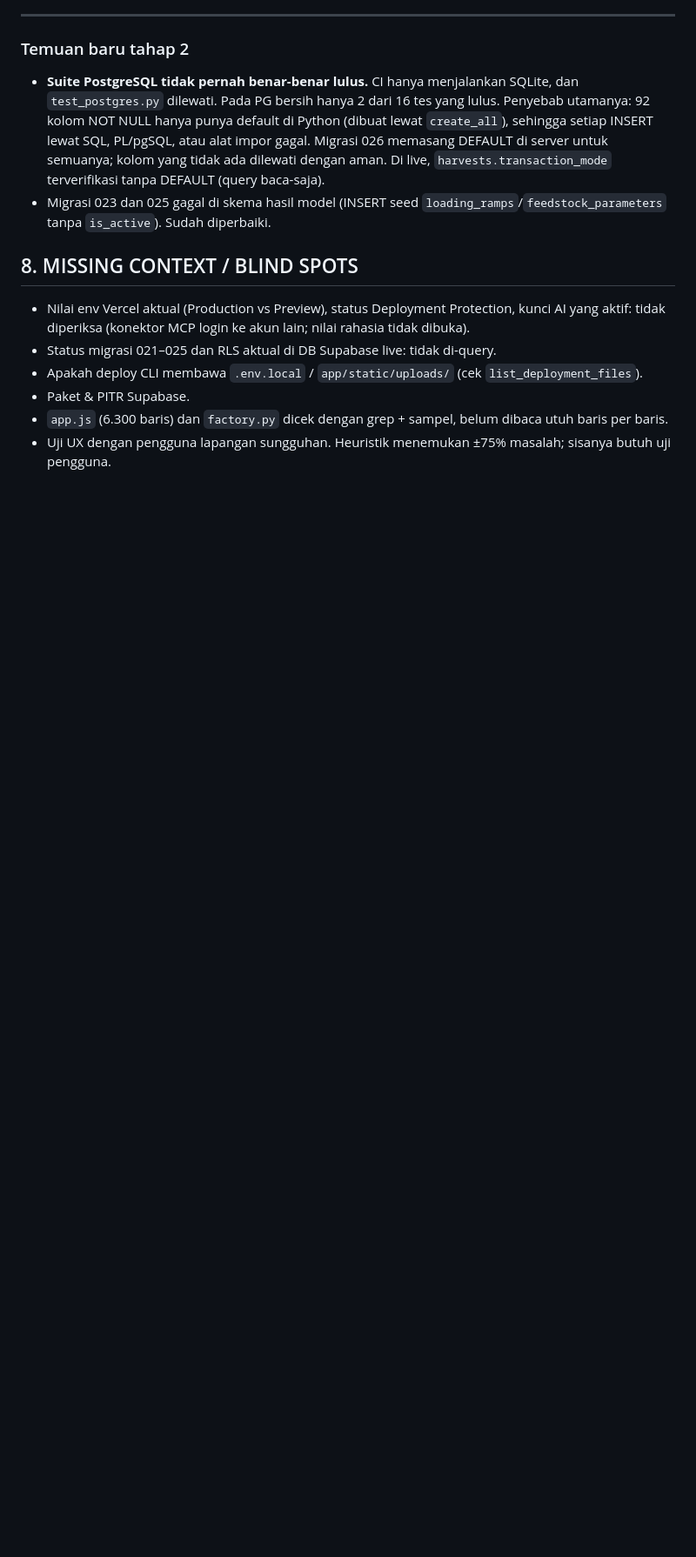
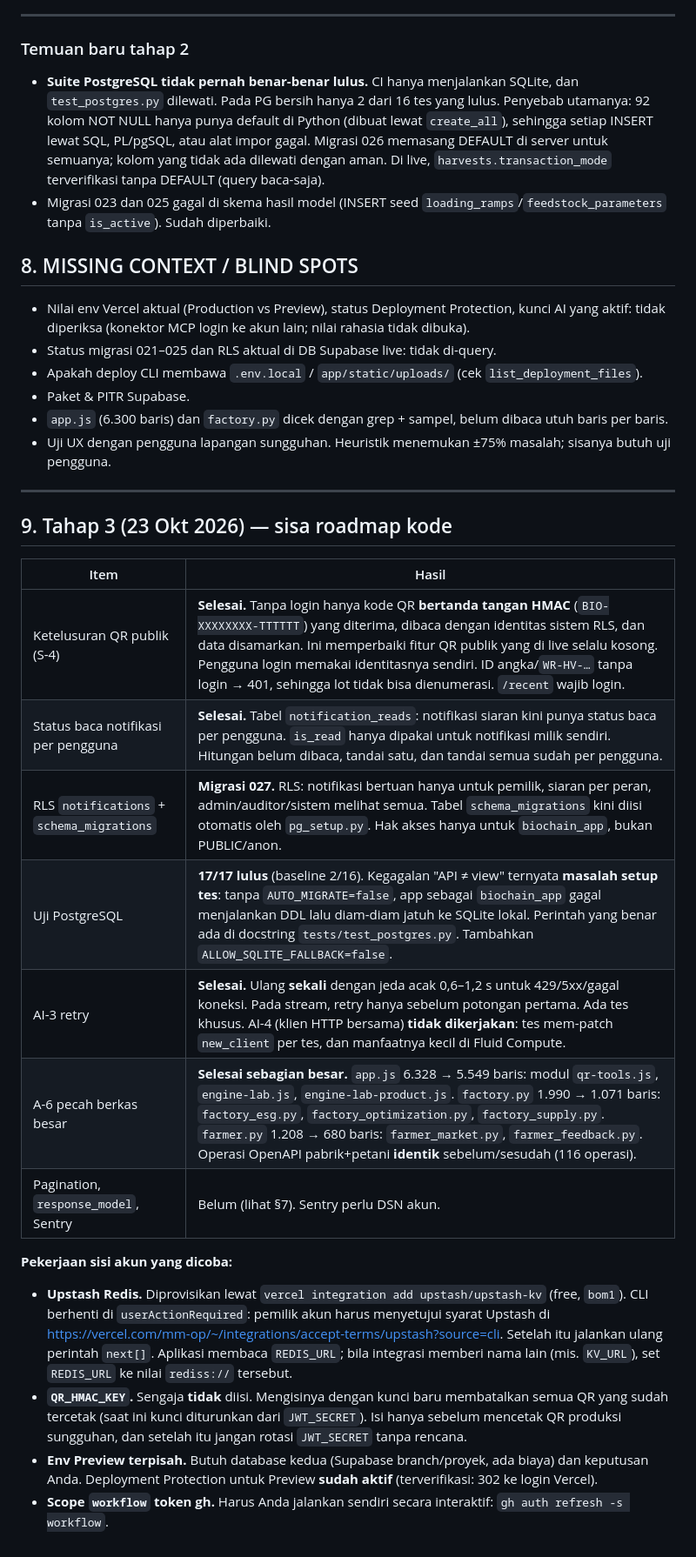
Before and after one commit to 26911008-web/Bio-Chain, a Markdown page: docs/29_AUDIT_KESIAPAN_PRODUKSI_2026-10-23.md, the part around the change. Shown at 87% size. Drawn GitHub-style; blank space fills up the shorter version.

Commit message:
docs: audit report stage 3
Co-Authored-By: Claude Opus 5.5 <noreply@anthropic.com>

```diff
--- a/docs/29_AUDIT_KESIAPAN_PRODUKSI_2026-10-23.md
+++ b/docs/29_AUDIT_KESIAPAN_PRODUKSI_2026-10-23.md
@@ -247,3 +247,23 @@ Metode:
 - Paket & PITR Supabase.
 - `app.js` (6.300 baris) dan `factory.py` dicek dengan grep + sampel, belum dibaca utuh baris per baris.
 - Uji UX dengan pengguna lapangan sungguhan. Heuristik menemukan ±75% masalah; sisanya butuh uji pengguna.
+
+---
+
+## 9. Tahap 3 (23 Okt 2026) — sisa roadmap kode
+
+| Item | Hasil |
+|---|---|
+| Ketelusuran QR publik (S-4) | **Selesai.** Tanpa login hanya kode QR **bertanda tangan HMAC** (`BIO-XXXXXXXX-TTTTTT`) yang diterima, dibaca dengan identitas sistem RLS, dan data disamarkan. Ini memperbaiki fitur QR publik yang di live selalu kosong. Pengguna login memakai identitasnya sendiri. ID angka/`WR-HV-…` tanpa login → 401, sehingga lot tidak bisa dienumerasi. `/recent` wajib login. |
+| Status baca notifikasi per pengguna | **Selesai.** Tabel `notification_reads`: notifikasi siaran kini punya status baca per pengguna. `is_read` hanya dipakai untuk notifikasi milik sendiri. Hitungan belum dibaca, tandai satu, dan tandai semua sudah per pengguna. |
+| RLS `notifications` + `schema_migrations` | **Migrasi 027.** RLS: notifikasi bertuan hanya untuk pemilik, siaran per peran, admin/auditor/sistem melihat semua. Tabel `schema_migrations` kini diisi otomatis oleh `pg_setup.py`. Hak akses hanya untuk `biochain_app`, bukan PUBLIC/anon. |
+| Uji PostgreSQL | **17/17 lulus** (baseline 2/16). Kegagalan "API ≠ view" ternyata **masalah setup tes**: tanpa `AUTO_MIGRATE=false`, app sebagai `biochain_app` gagal menjalankan DDL lalu diam-diam jatuh ke SQLite lokal. Perintah yang benar ada di docstring `tests/test_postgres.py`. Tambahkan `ALLOW_SQLITE_FALLBACK=false`. |
+| AI-3 retry | **Selesai.** Ulang **sekali** dengan jeda acak 0,6–1,2 s untuk 429/5xx/gagal koneksi. Pada stream, retry hanya sebelum potongan pertama. Ada tes khusus. AI-4 (klien HTTP bersama) **tidak dikerjakan**: tes mem-patch `new_client` per tes, dan manfaatnya kecil di Fluid Compute. |
+| A-6 pecah berkas besar | **Selesai sebagian besar.** `app.js` 6.328 → 5.549 baris: modul `qr-tools.js`, `engine-lab.js`, `engine-lab-product.js`. `factory.py` 1.990 → 1.071 baris: `factory_esg.py`, `factory_optimization.py`, `factory_supply.py`. `farmer.py` 1.208 → 680 baris: `farmer_market.py`, `farmer_feedback.py`. Operasi OpenAPI pabrik+petani **identik** sebelum/sesudah (116 operasi). |
+| Pagination, `response_model`, Sentry | Belum (lihat §7). Sentry perlu DSN akun. |
+
+**Pekerjaan sisi akun yang dicoba:**
+- **Upstash Redis.** Diprovisikan lewat `vercel integration add upstash/upstash-kv` (free, `bom1`). CLI berhenti di `userActionRequired`: pemilik akun harus menyetujui syarat Upstash di <https://vercel.com/mm-op/~/integrations/accept-terms/upstash?source=cli>. Setelah itu jalankan ulang perintah `next[]`. Aplikasi membaca `REDIS_URL`; bila integrasi memberi nama lain (mis. `KV_URL`), set `REDIS_URL` ke nilai `rediss://` tersebut.
+- **`QR_HMAC_KEY`.** Sengaja **tidak** diisi. Mengisinya dengan kunci baru membatalkan semua QR yang sudah tercetak (saat ini kunci diturunkan dari `JWT_SECRET`). Isi hanya sebelum mencetak QR produksi sungguhan, dan setelah itu jangan rotasi `JWT_SECRET` tanpa rencana.
+- **Env Preview terpisah.** Butuh database kedua (Supabase branch/proyek, ada biaya) dan keputusan Anda. Deployment Protection untuk Preview **sudah aktif** (terverifikasi: 302 ke login Vercel).
+- **Scope `workflow` token gh.** Harus Anda jalankan sendiri secara interaktif: `gh auth refresh -s workflow`.
```
